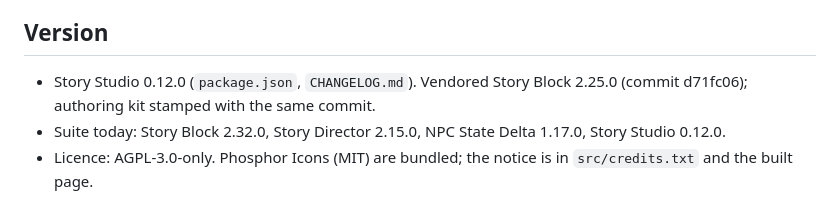
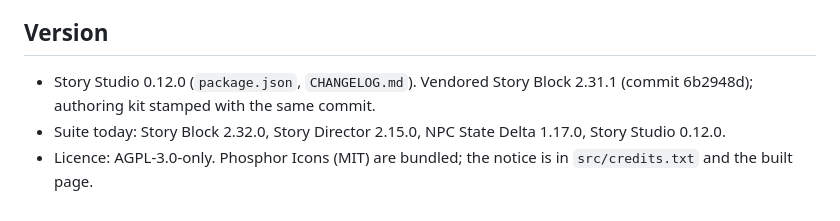
Before and after one commit to kohz87/Story_studio, a Markdown page: AI-README.md, the part around the change. GitHub-like rendering.

Commit message:
Fix stale vendored Story Block version in AI-README Version section
Co-Authored-By: Claude Opus 5.5 <noreply@anthropic.com>

```diff
--- a/AI-README.md
+++ b/AI-README.md
@@ -222,6 +222,6 @@ Code rules (from `AGENTS.md`): plain ES modules, DOM only through `createElement
 
 ## Version
 
-- Story Studio 0.12.0 (`package.json`, `CHANGELOG.md`). Vendored Story Block 2.25.0 (commit d71fc06); authoring kit stamped with the same commit.
+- Story Studio 0.12.0 (`package.json`, `CHANGELOG.md`). Vendored Story Block 2.31.1 (commit 6b2948d); authoring kit stamped with the same commit.
 - Suite today: Story Block 2.32.0, Story Director 2.15.0, NPC State Delta 1.17.0, Story Studio 0.12.0.
 - Licence: AGPL-3.0-only. Phosphor Icons (MIT) are bundled; the notice is in `src/credits.txt` and the built page.
```
